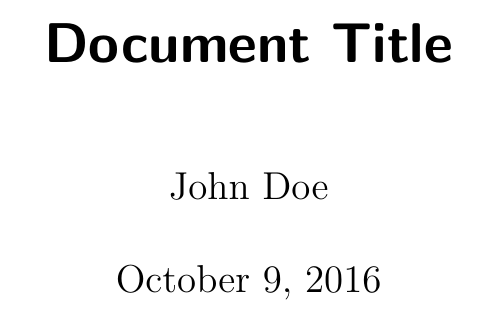
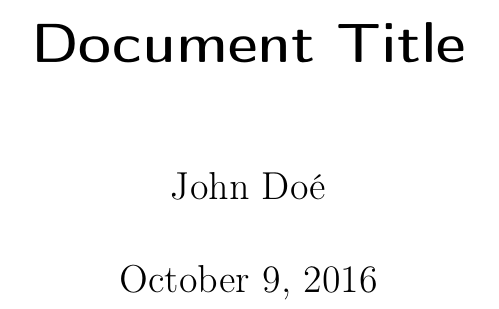
Before and after one commit to EugeneKud/latex-report-bfh, a LaTeX document (main.tex): part of the page, cut so that both start at the same text. Compiled offline with pdfLaTeX.

Commit message:
Use inputenc, fontenc and babel packages in main.tex

```diff
--- a/main.tex
+++ b/main.tex
@@ -1,6 +1,12 @@
 \documentclass{scrreprt}
 
-\author{John Doe}
+\usepackage[utf8]{inputenc}
+\usepackage[T1]{fontenc}
+\usepackage[english]{babel}
+% \usepackage[frenchb]{babel}
+% \usepackage[ngerman]{babel}
+
+\author{John Doé}
 \title{Document Title}
 \date{\today}
 
```
